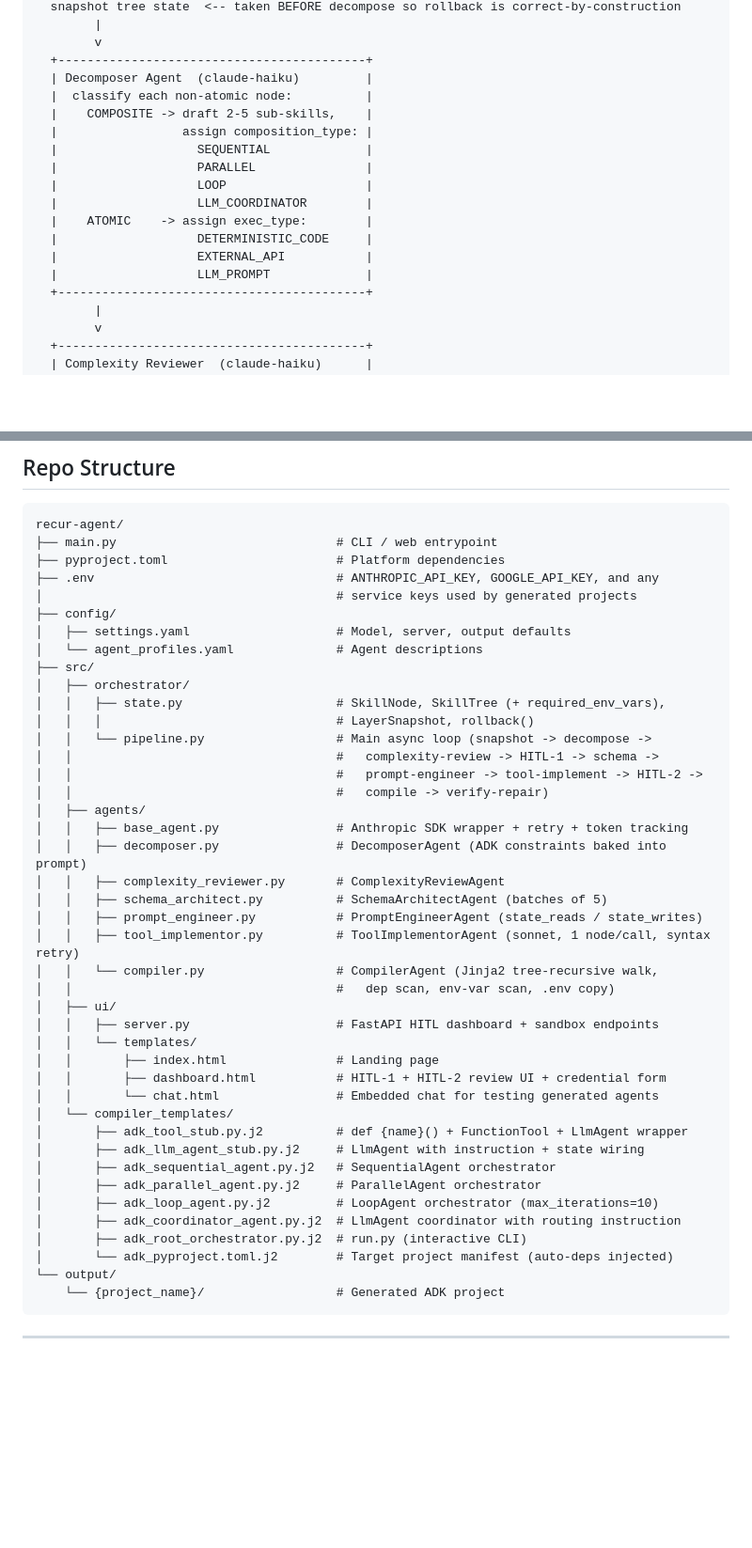
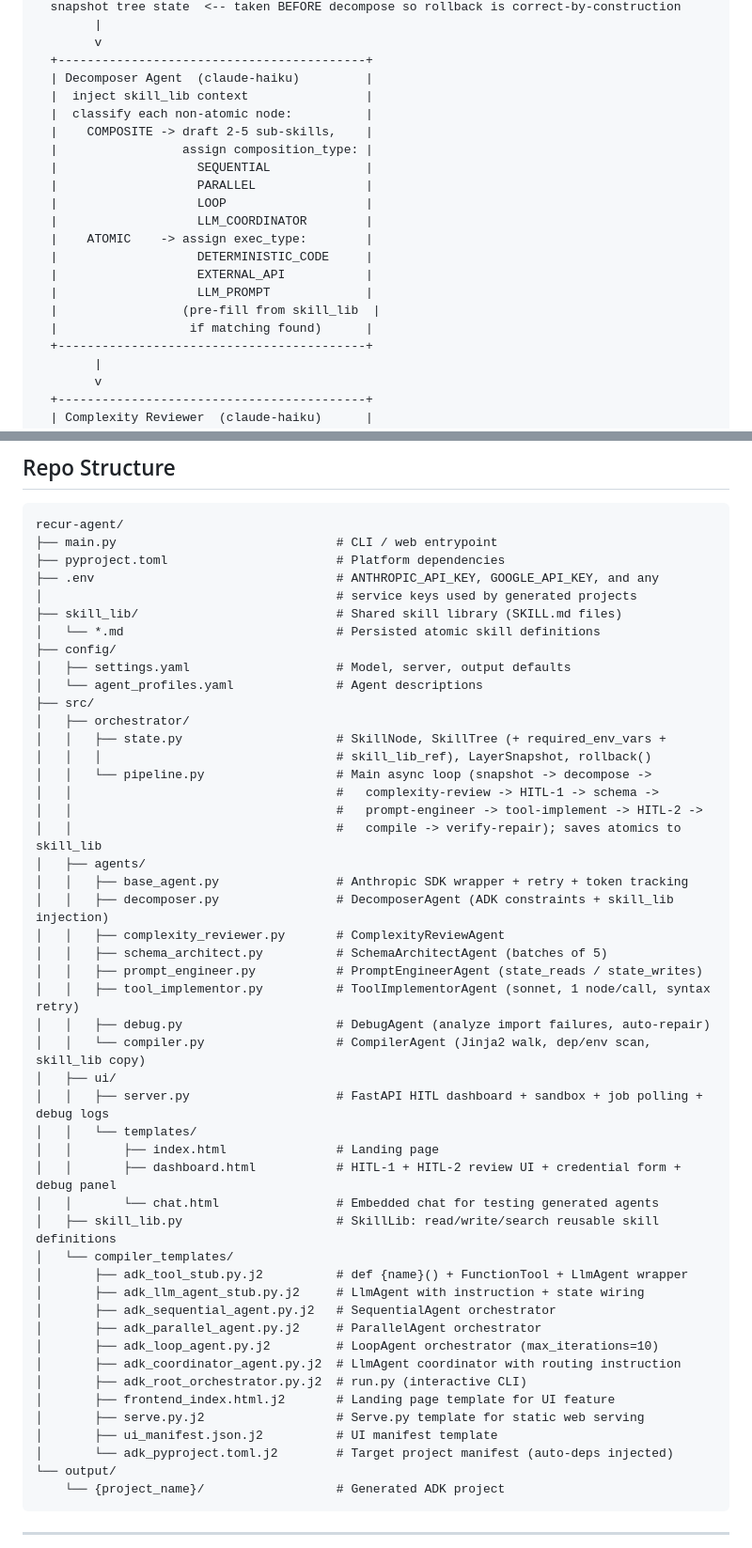
Before and after one commit to daichupeng/recur-agent, a Markdown page: README.md, 2 parts joined by grey strips. Shown at 94% size. Rendered like a GitHub page; blank space fills up the shorter version.

```diff
--- a/README.md
+++ b/README.md
@@ -35,6 +35,7 @@ node in the tree is ATOMIC and no deeper layer has any nodes left.
         v
   +------------------------------------------+
   | Decomposer Agent  (claude-haiku)         |
+  |  inject skill_lib context                |
   |  classify each non-atomic node:          |
   |    COMPOSITE -> draft 2-5 sub-skills,    |
   |                 assign composition_type: |
@@ -46,6 +47,8 @@ node in the tree is ATOMIC and no deeper layer has any nodes left.
   |                   DETERMINISTIC_CODE     |
   |                   EXTERNAL_API           |
   |                   LLM_PROMPT             |
+  |                 (pre-fill from skill_lib  |
+  |                  if matching found)      |
   +------------------------------------------+
         |
         v
@@ -288,32 +325,35 @@ recur-agent/
 ├── pyproject.toml                       # Platform dependencies
 ├── .env                                 # ANTHROPIC_API_KEY, GOOGLE_API_KEY, and any
 │                                        # service keys used by generated projects
+├── skill_lib/                           # Shared skill library (SKILL.md files)
+│   └── *.md                             # Persisted atomic skill definitions
 ├── config/
 │   ├── settings.yaml                    # Model, server, output defaults
 │   └── agent_profiles.yaml              # Agent descriptions
 ├── src/
 │   ├── orchestrator/
-│   │   ├── state.py                     # SkillNode, SkillTree (+ required_env_vars),
-│   │   │                                # LayerSnapshot, rollback()
+│   │   ├── state.py                     # SkillNode, SkillTree (+ required_env_vars +
+│   │   │                                # skill_lib_ref), LayerSnapshot, rollback()
 │   │   └── pipeline.py                  # Main async loop (snapshot -> decompose ->
 │   │                                    #   complexity-review -> HITL-1 -> schema ->
 │   │                                    #   prompt-engineer -> tool-implement -> HITL-2 ->
-│   │                                    #   compile -> verify-repair)
+│   │                                    #   compile -> verify-repair); saves atomics to skill_lib
 │   ├── agents/
 │   │   ├── base_agent.py                # Anthropic SDK wrapper + retry + token tracking
-│   │   ├── decomposer.py                # DecomposerAgent (ADK constraints baked into prompt)
+│   │   ├── decomposer.py                # DecomposerAgent (ADK constraints + skill_lib injection)
 │   │   ├── complexity_reviewer.py       # ComplexityReviewAgent
 │   │   ├── schema_architect.py          # SchemaArchitectAgent (batches of 5)
 │   │   ├── prompt_engineer.py           # PromptEngineerAgent (state_reads / state_writes)
 │   │   ├── tool_implementor.py          # ToolImplementorAgent (sonnet, 1 node/call, syntax retry)
-│   │   └── compiler.py                  # CompilerAgent (Jinja2 tree-recursive walk,
-│   │                                    #   dep scan, env-var scan, .env copy)
+│   │   ├── debug.py                     # DebugAgent (analyze import failures, auto-repair)
+│   │   └── compiler.py                  # CompilerAgent (Jinja2 walk, dep/env scan, skill_lib copy)
 │   ├── ui/
-│   │   ├── server.py                    # FastAPI HITL dashboard + sandbox endpoints
+│   │   ├── server.py                    # FastAPI HITL dashboard + sandbox + job polling + debug logs
 │   │   └── templates/
 │   │       ├── index.html               # Landing page
-│   │       ├── dashboard.html           # HITL-1 + HITL-2 review UI + credential form
+│   │       ├── dashboard.html           # HITL-1 + HITL-2 review UI + credential form + debug panel
 │   │       └── chat.html                # Embedded chat for testing generated agents
+│   ├── skill_lib.py                     # SkillLib: read/write/search reusable skill definitions
 │   └── compiler_templates/
 │       ├── adk_tool_stub.py.j2          # def {name}() + FunctionTool + LlmAgent wrapper
 │       ├── adk_llm_agent_stub.py.j2     # LlmAgent with instruction + state wiring
@@ -322,6 +362,9 @@ recur-agent/
 │       ├── adk_loop_agent.py.j2         # LoopAgent orchestrator (max_iterations=10)
 │       ├── adk_coordinator_agent.py.j2  # LlmAgent coordinator with routing instruction
 │       ├── adk_root_orchestrator.py.j2  # run.py (interactive CLI)
+│       ├── frontend_index.html.j2       # Landing page template for UI feature
+│       ├── serve.py.j2                  # Serve.py template for static web serving
+│       ├── ui_manifest.json.j2          # UI manifest template
 │       └── adk_pyproject.toml.j2        # Target project manifest (auto-deps injected)
 └── output/
     └── {project_name}/                  # Generated ADK project
```
Also changed, not shown: other parts of README.md (+46 -11 lines).
